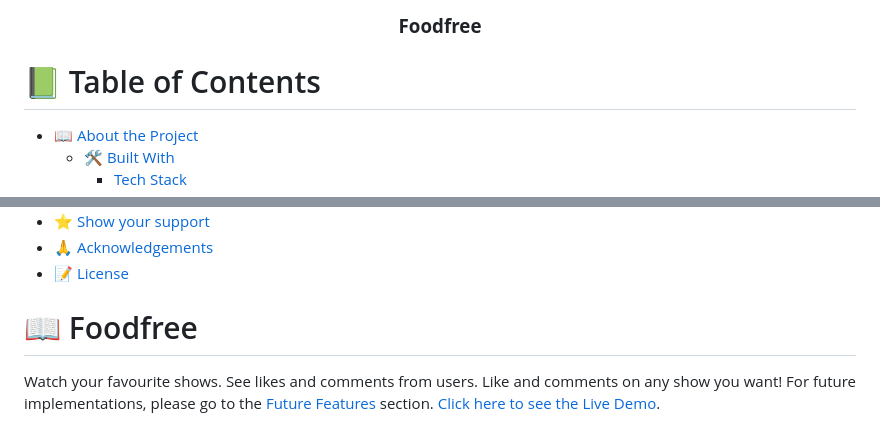
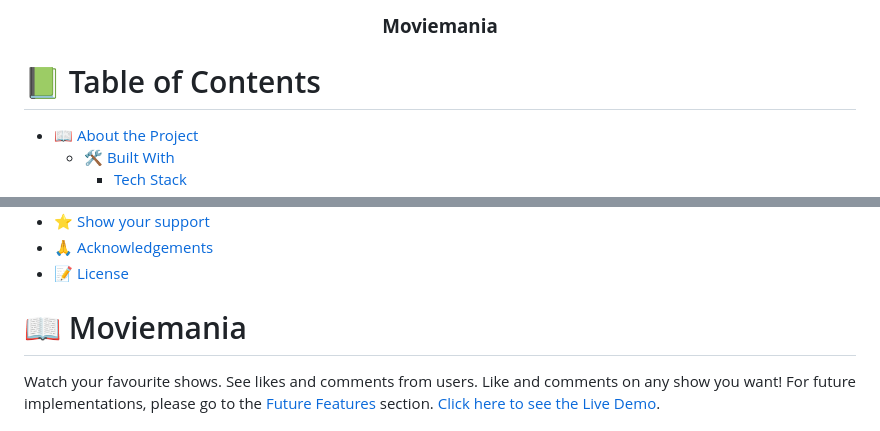
Before and after one commit to astroboyReloaded/Moviemania, a Markdown page: README.md, 2 parts joined by grey strips. Drawn GitHub-style.

```diff
--- a/README.md
+++ b/README.md
@@ -7,5 +7,5 @@
   <br/>
-  <h3><b>Foodfree</b></h3>
+  <h3><b>Moviemania</b></h3>
 </div>
 
 <!-- TABLE OF CONTENTS -->
@@ -26,7 +26,7 @@
 
 <!-- PROJECT DESCRIPTION -->
 
-# 📖 Foodfree <a name="about-project"></a>
+# 📖 Moviemania <a name="about-project"></a>
 
 Watch your favourite shows. See likes and comments from users. Like and comments on any show you want!
 For future implementations, please go to the [Future Features](#future-features) section. [Click here to see the Live Demo](https://astroboyreloaded.github.io/JavaScript-Capstone-M2/dist).
```
Also changed, not shown: other parts of README.md (+1 -1 lines).
